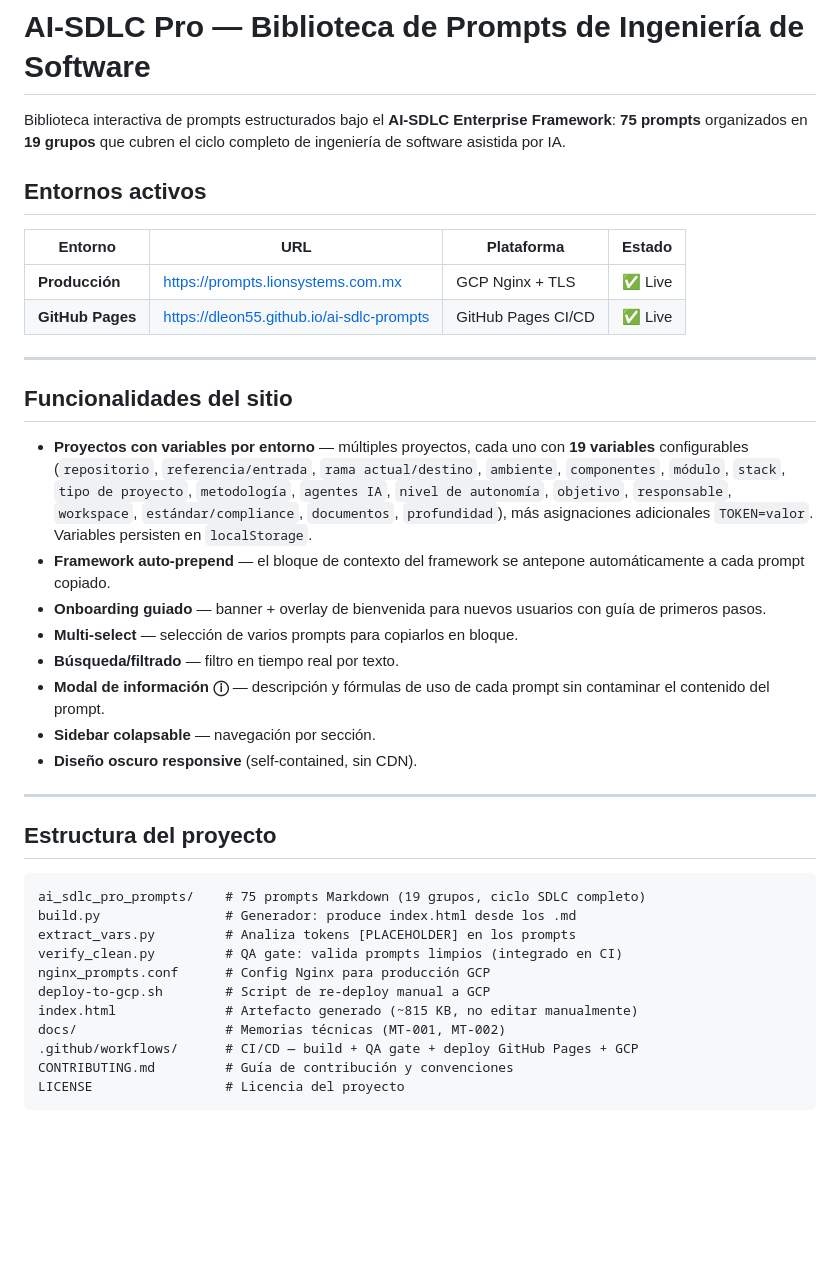
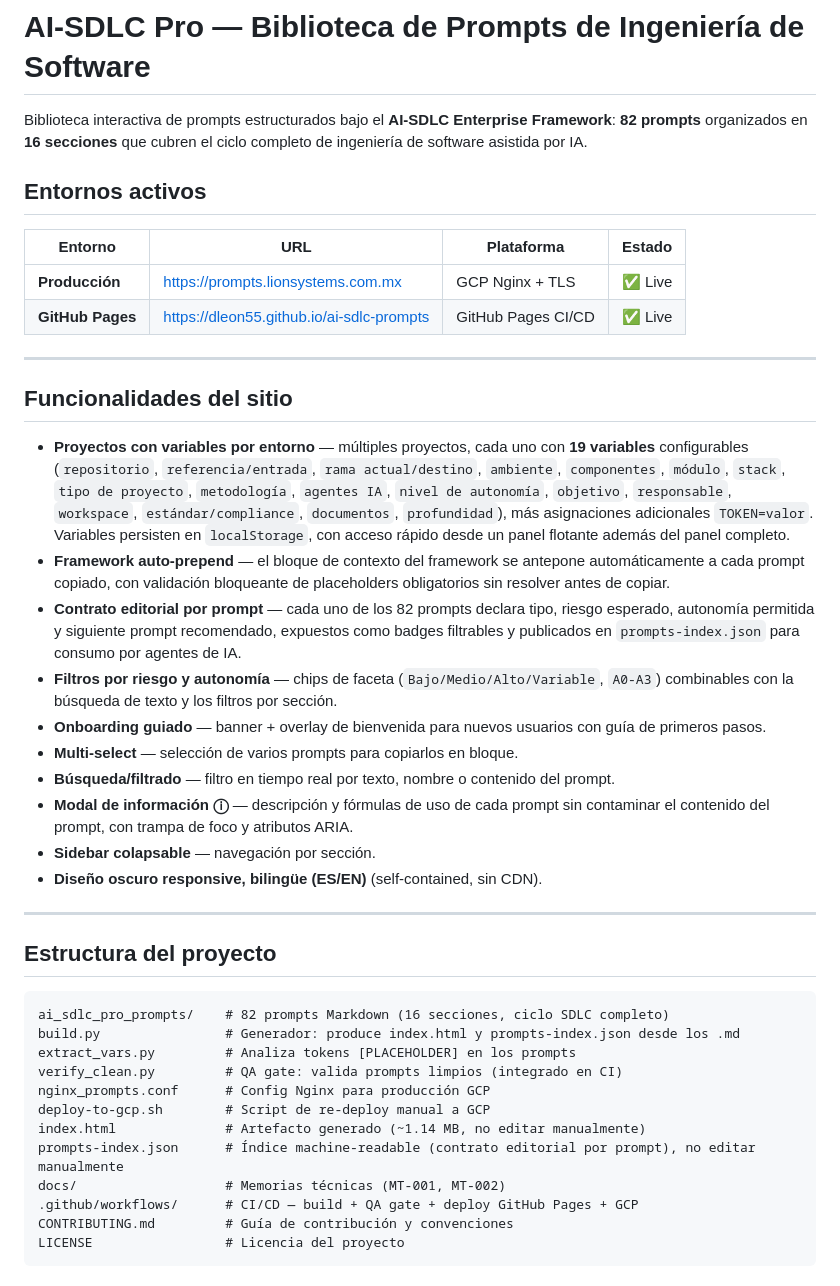
Before and after one commit to dleon55/ai-sdlc-prompts, a Markdown page: README.md, the part around one of its changes. GitHub-like rendering; blank space fills up the shorter version.

Commit message:
Sincronizar README con el estado real del catálogo de prompts (#93)
El README seguía en 75 prompts / 19 grupos desde antes de las rondas
de contenido de esta sesión (6 prompts nuevos: versionado de API,
migración de esquema de BD, feature flags, coordinación de breaking
changes, runbook de rollback, capacity planning; más 1 prompt de
coordinación multi-agente de una ronda anterior) -- el catálogo real
es 82 prompts en 16 secciones. Se actualiza la tabla de secciones y la
lista de funcionalidades del sitio (contrato editorial, filtros por
riesgo/autonomía, panel de variables rápidas, bilingüe) para reflejar
lo ya implementado y mergeado a main.


Claude-Session: https://claude.ai/code/session_01RSGQaJmmhZkRA4TyQ9SiQt

Co-authored-by: Claude <noreply@anthropic.com>

````diff
--- a/README.md
+++ b/README.md
@@ -1,6 +1,6 @@
 # AI-SDLC Pro — Biblioteca de Prompts de Ingeniería de Software
 
-Biblioteca interactiva de prompts estructurados bajo el **AI-SDLC Enterprise Framework**: **75 prompts** organizados en **19 grupos** que cubren el ciclo completo de ingeniería de software asistida por IA.
+Biblioteca interactiva de prompts estructurados bajo el **AI-SDLC Enterprise Framework**: **82 prompts** organizados en **16 secciones** que cubren el ciclo completo de ingeniería de software asistida por IA.
 
 ## Entornos activos
 
@@ -13,27 +13,30 @@ Biblioteca interactiva de prompts estructurados bajo el **AI-SDLC Enterprise Fra
 
 ## Funcionalidades del sitio
 
-- **Proyectos con variables por entorno** — múltiples proyectos, cada uno con **19 variables** configurables (`repositorio`, `referencia/entrada`, `rama actual/destino`, `ambiente`, `componentes`, `módulo`, `stack`, `tipo de proyecto`, `metodología`, `agentes IA`, `nivel de autonomía`, `objetivo`, `responsable`, `workspace`, `estándar/compliance`, `documentos`, `profundidad`), más asignaciones adicionales `TOKEN=valor`. Variables persisten en `localStorage`.
-- **Framework auto-prepend** — el bloque de contexto del framework se antepone automáticamente a cada prompt copiado.
+- **Proyectos con variables por entorno** — múltiples proyectos, cada uno con **19 variables** configurables (`repositorio`, `referencia/entrada`, `rama actual/destino`, `ambiente`, `componentes`, `módulo`, `stack`, `tipo de proyecto`, `metodología`, `agentes IA`, `nivel de autonomía`, `objetivo`, `responsable`, `workspace`, `estándar/compliance`, `documentos`, `profundidad`), más asignaciones adicionales `TOKEN=valor`. Variables persisten en `localStorage`, con acceso rápido desde un panel flotante además del panel completo.
+- **Framework auto-prepend** — el bloque de contexto del framework se antepone automáticamente a cada prompt copiado, con validación bloqueante de placeholders obligatorios sin resolver antes de copiar.
+- **Contrato editorial por prompt** — cada uno de los 82 prompts declara tipo, riesgo esperado, autonomía permitida y siguiente prompt recomendado, expuestos como badges filtrables y publicados en `prompts-index.json` para consumo por agentes de IA.
+- **Filtros por riesgo y autonomía** — chips de faceta (`Bajo/Medio/Alto/Variable`, `A0-A3`) combinables con la búsqueda de texto y los filtros por sección.
 - **Onboarding guiado** — banner + overlay de bienvenida para nuevos usuarios con guía de primeros pasos.
 - **Multi-select** — selección de varios prompts para copiarlos en bloque.
-- **Búsqueda/filtrado** — filtro en tiempo real por texto.
-- **Modal de información ⓘ** — descripción y fórmulas de uso de cada prompt sin contaminar el contenido del prompt.
+- **Búsqueda/filtrado** — filtro en tiempo real por texto, nombre o contenido del prompt.
+- **Modal de información ⓘ** — descripción y fórmulas de uso de cada prompt sin contaminar el contenido del prompt, con trampa de foco y atributos ARIA.
 - **Sidebar colapsable** — navegación por sección.
-- **Diseño oscuro responsive** (self-contained, sin CDN).
+- **Diseño oscuro responsive, bilingüe (ES/EN)** (self-contained, sin CDN).
 
 ---
 
 ## Estructura del proyecto
 
 ```
-ai_sdlc_pro_prompts/    # 75 prompts Markdown (19 grupos, ciclo SDLC completo)
-build.py                # Generador: produce index.html desde los .md
+ai_sdlc_pro_prompts/    # 82 prompts Markdown (16 secciones, ciclo SDLC completo)
+build.py                # Generador: produce index.html y prompts-index.json desde los .md
 extract_vars.py         # Analiza tokens [PLACEHOLDER] en los prompts
 verify_clean.py         # QA gate: valida prompts limpios (integrado en CI)
 nginx_prompts.conf      # Config Nginx para producción GCP
 deploy-to-gcp.sh        # Script de re-deploy manual a GCP
-index.html              # Artefacto generado (~815 KB, no editar manualmente)
+index.html              # Artefacto generado (~1.14 MB, no editar manualmente)
+prompts-index.json      # Índice machine-readable (contrato editorial por prompt), no editar manualmente
 docs/                   # Memorias técnicas (MT-001, MT-002)
 .github/workflows/      # CI/CD — build + QA gate + deploy GitHub Pages + GCP
 CONTRIBUTING.md         # Guía de contribución y convenciones
````
Also changed, not shown: other parts of README.md (+6 -6 lines).
